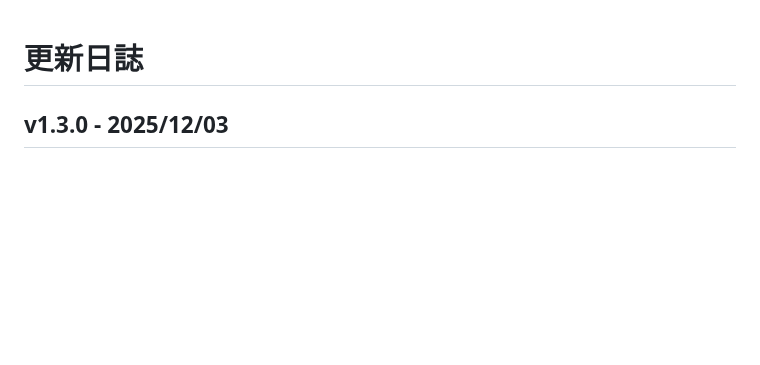
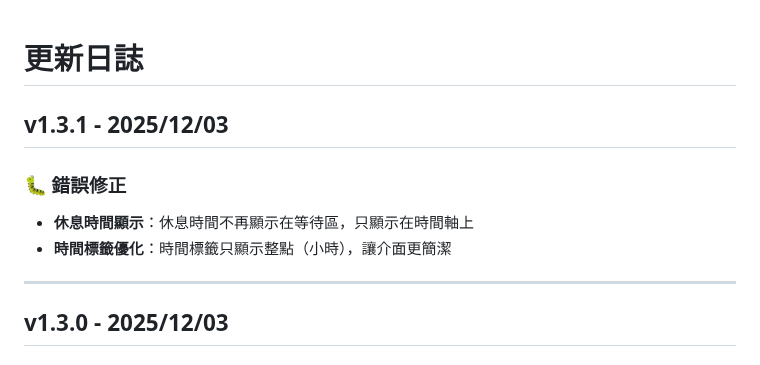
Before and after one commit to jwu0330/todo, a Markdown page: CHANGELOG.md, the part around the change. Drawn GitHub-style; blank space fills up the shorter version.

```diff
--- a/CHANGELOG.md
+++ b/CHANGELOG.md
@@ -1,4 +1,12 @@
 # 更新日誌
+
+## v1.3.1 - 2025/12/03
+
+### 🐛 錯誤修正
+- **休息時間顯示**：休息時間不再顯示在等待區，只顯示在時間軸上
+- **時間標籤優化**：時間標籤只顯示整點（小時），讓介面更簡潔
+
+---
 
 ## v1.3.0 - 2025/12/03
 
```
Also changed, not shown: README.md (+2 -1 lines).
